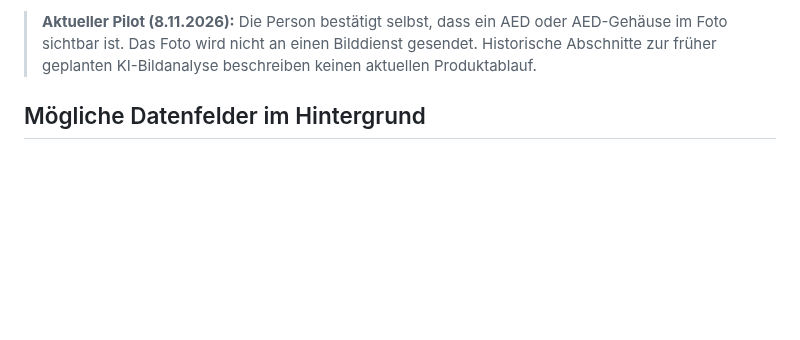
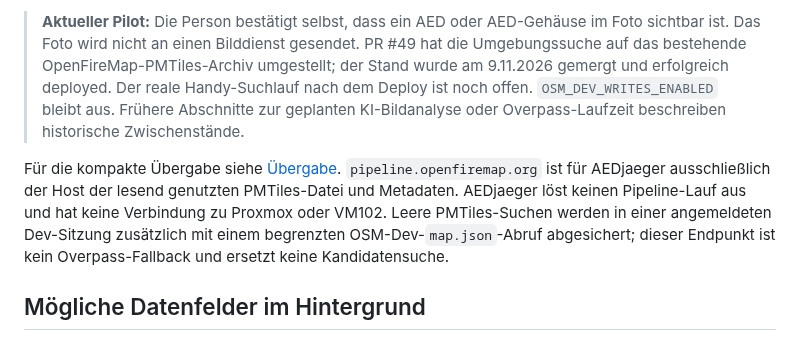
Before and after one commit to FrnkMrz/AEDjaeger, a Markdown page: docs/osm.md, the part around one of its changes. GitHub-like rendering; blank space fills up the shorter version.

Commit message:
docs: clarify current OSM data source

```diff
--- a/docs/osm.md
+++ b/docs/osm.md
@@ -4,5 +4,7 @@ Stand: 17.10.2026. Fachliche Grundlage: [deutsche Tagging-Seite](https://wiki.op
 
-> **Aktueller Pilot (8.11.2026):** Die Person bestätigt selbst, dass ein AED oder AED-Gehäuse im Foto sichtbar ist. Das Foto wird nicht an einen Bilddienst gesendet. Historische Abschnitte zur früher geplanten KI-Bildanalyse beschreiben keinen aktuellen Produktablauf.
+> **Aktueller Pilot:** Die Person bestätigt selbst, dass ein AED oder AED-Gehäuse im Foto sichtbar ist. Das Foto wird nicht an einen Bilddienst gesendet. PR #49 hat die Umgebungssuche auf das bestehende OpenFireMap-PMTiles-Archiv umgestellt; der Stand wurde am 9.11.2026 gemergt und erfolgreich deployed. Der reale Handy-Suchlauf nach dem Deploy ist noch offen. `OSM_DEV_WRITES_ENABLED` bleibt aus. Frühere Abschnitte zur geplanten KI-Bildanalyse oder Overpass-Laufzeit beschreiben historische Zwischenstände.
+
+Für die kompakte Übergabe siehe [Übergabe](uebergabe.md). `pipeline.openfiremap.org` ist für AEDjaeger ausschließlich der Host der lesend genutzten PMTiles-Datei und Metadaten. AEDjaeger löst keinen Pipeline-Lauf aus und hat keine Verbindung zu Proxmox oder VM102. Leere PMTiles-Suchen werden in einer angemeldeten Dev-Sitzung zusätzlich mit einem begrenzten OSM-Dev-`map.json`-Abruf abgesichert; dieser Endpunkt ist kein Overpass-Fallback und ersetzt keine Kandidatensuche.
 
 ## Mögliche Datenfelder im Hintergrund
 
```
Also changed, not shown: other parts of docs/osm.md (+1 -1 lines).
